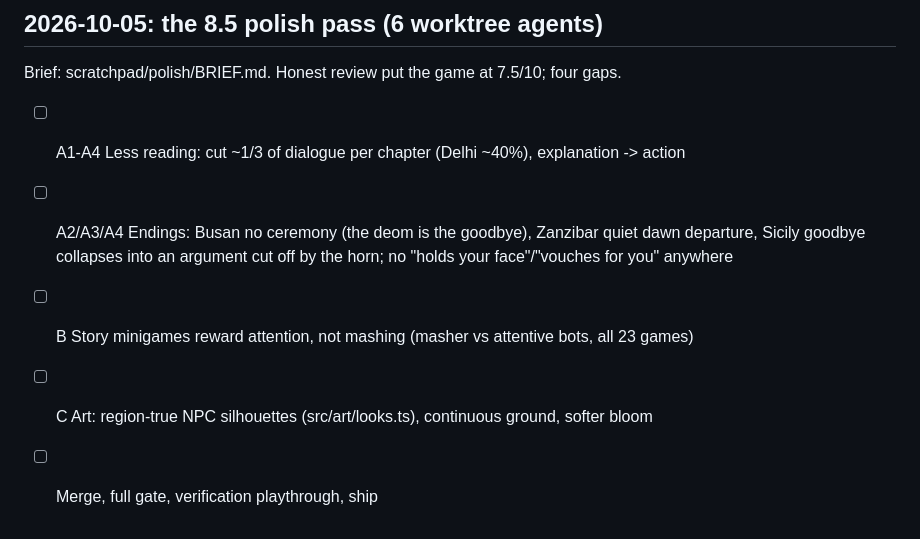
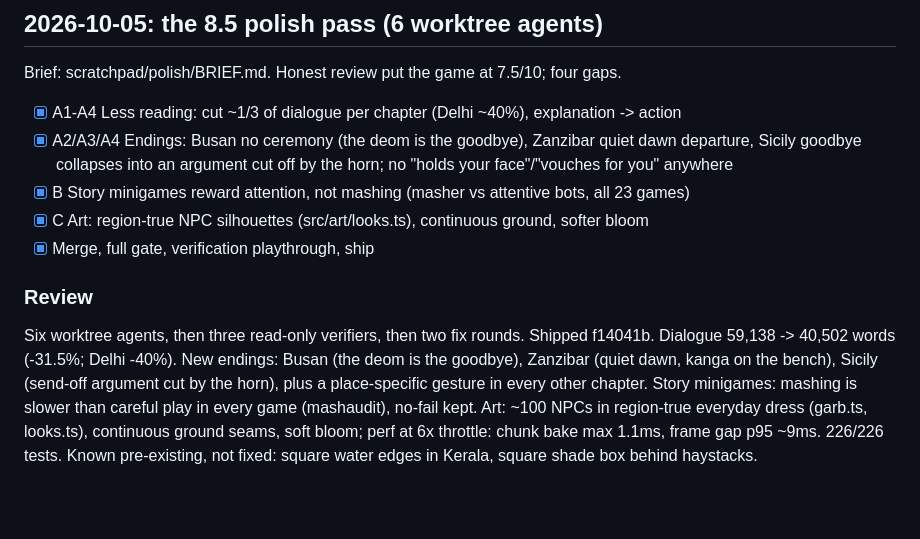
Before and after one commit to shubhamgoel27/say-yes-to-soup, a Markdown page: tasks/todo.md, the part around the change. Rendered like a GitHub page; blank space fills up the shorter version.

Commit message:
The ledger closes the polish pass
Co-Authored-By: Claude Opus 5.5 (1M context) <noreply@anthropic.com>

```diff
--- a/tasks/todo.md
+++ b/tasks/todo.md
@@ -557,10 +557,20 @@ wobbles become tips for the next card. Left: remaining Andes fallback lines
 
 Brief: scratchpad/polish/BRIEF.md. Honest review put the game at 7.5/10; four gaps.
 
-- [ ] A1-A4 Less reading: cut ~1/3 of dialogue per chapter (Delhi ~40%), explanation -> action
-- [ ] A2/A3/A4 Endings: Busan no ceremony (the deom is the goodbye), Zanzibar quiet dawn
+- [x] A1-A4 Less reading: cut ~1/3 of dialogue per chapter (Delhi ~40%), explanation -> action
+- [x] A2/A3/A4 Endings: Busan no ceremony (the deom is the goodbye), Zanzibar quiet dawn
       departure, Sicily goodbye collapses into an argument cut off by the horn; no "holds your
       face"/"vouches for you" anywhere
-- [ ] B Story minigames reward attention, not mashing (masher vs attentive bots, all 23 games)
-- [ ] C Art: region-true NPC silhouettes (src/art/looks.ts), continuous ground, softer bloom
-- [ ] Merge, full gate, verification playthrough, ship
+- [x] B Story minigames reward attention, not mashing (masher vs attentive bots, all 23 games)
+- [x] C Art: region-true NPC silhouettes (src/art/looks.ts), continuous ground, softer bloom
+- [x] Merge, full gate, verification playthrough, ship
+
+### Review
+Six worktree agents, then three read-only verifiers, then two fix rounds. Shipped f14041b.
+Dialogue 59,138 -> 40,502 words (-31.5%; Delhi -40%). New endings: Busan (the deom is the
+goodbye), Zanzibar (quiet dawn, kanga on the bench), Sicily (send-off argument cut by the horn),
+plus a place-specific gesture in every other chapter. Story minigames: mashing is slower than
+careful play in every game (mashaudit), no-fail kept. Art: ~100 NPCs in region-true everyday
+dress (garb.ts, looks.ts), continuous ground seams, soft bloom; perf at 6x throttle: chunk bake
+max 1.1ms, frame gap p95 ~9ms. 226/226 tests. Known pre-existing, not fixed: square water
+edges in Kerala, square shade box behind haystacks.
```
